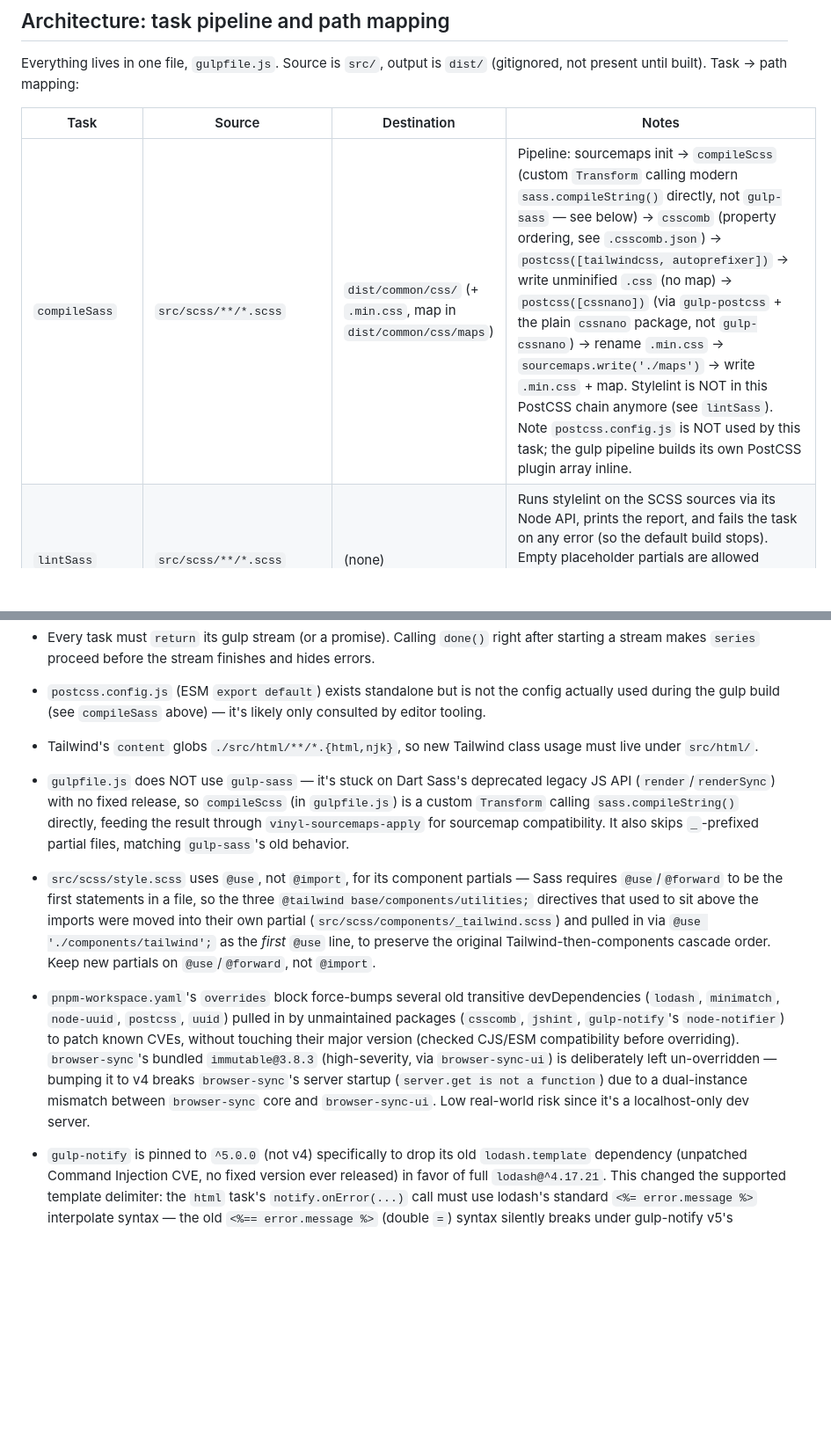
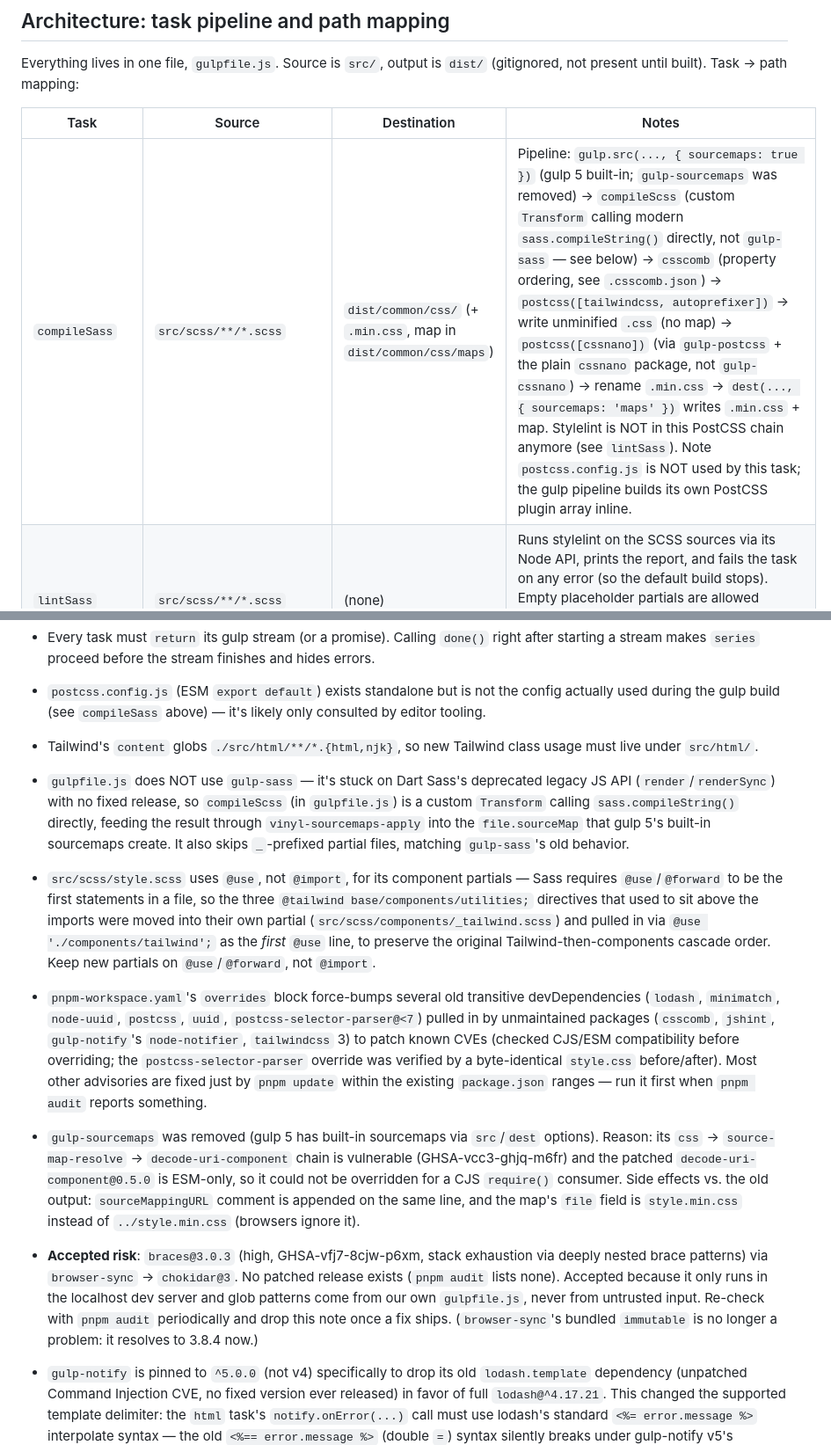
Before and after one commit to sapjil/gulp, a Markdown page: CLAUDE.md, 2 parts joined by grey strips. Shown at 88% size. Drawn GitHub-style; blank space fills up the shorter version.

Commit message:
Docs CLAUDE.md 보안 처리 내용 갱신
gulp-sourcemaps 제거와 내장 sourcemaps 사용, postcss-selector-parser override,
pnpm update 우선 적용 방침, 수용한 위험(braces, 패치 버전 없음)을 기록.
더 이상 맞지 않는 immutable 설명 정리.

Co-Authored-By: Claude Sonnet 5.5 <noreply@anthropic.com>
Claude-Session: https://claude.ai/code/session_01J67xJmTqsDwHueZACHjaNF

```diff
--- a/CLAUDE.md
+++ b/CLAUDE.md
@@ -23,7 +23,7 @@ Everything lives in one file, `gulpfile.js`. Source is `src/`, output is `dist/`
 
 | Task | Source | Destination | Notes |
 |---|---|---|---|
-| `compileSass` | `src/scss/**/*.scss` | `dist/common/css/` (+ `.min.css`, map in `dist/common/css/maps`) | Pipeline: sourcemaps init → `compileScss` (custom `Transform` calling modern `sass.compileString()` directly, not `gulp-sass` — see below) → `csscomb` (property ordering, see `.csscomb.json`) → `postcss([tailwindcss, autoprefixer])` → write unminified `.css` (no map) → `postcss([cssnano])` (via `gulp-postcss` + the plain `cssnano` package, not `gulp-cssnano`) → rename `.min.css` → `sourcemaps.write('./maps')` → write `.min.css` + map. Stylelint is NOT in this PostCSS chain anymore (see `lintSass`). Note `postcss.config.js` is NOT used by this task; the gulp pipeline builds its own PostCSS plugin array inline. |
+| `compileSass` | `src/scss/**/*.scss` | `dist/common/css/` (+ `.min.css`, map in `dist/common/css/maps`) | Pipeline: `gulp.src(..., { sourcemaps: true })` (gulp 5 built-in; `gulp-sourcemaps` was removed) → `compileScss` (custom `Transform` calling modern `sass.compileString()` directly, not `gulp-sass` — see below) → `csscomb` (property ordering, see `.csscomb.json`) → `postcss([tailwindcss, autoprefixer])` → write unminified `.css` (no map) → `postcss([cssnano])` (via `gulp-postcss` + the plain `cssnano` package, not `gulp-cssnano`) → rename `.min.css` → `dest(..., { sourcemaps: 'maps' })` writes `.min.css` + map. Stylelint is NOT in this PostCSS chain anymore (see `lintSass`). Note `postcss.config.js` is NOT used by this task; the gulp pipeline builds its own PostCSS plugin array inline. |
 | `lintSass` | `src/scss/**/*.scss` | (none) | Runs stylelint on the SCSS sources via its Node API, prints the report, and fails the task on any error (so the default build stops). Empty placeholder partials are allowed (`block-no-empty`, `no-empty-source` are off in `.stylelintrc.json`). Also run before `compileSass` in the scss watcher. |
 | `html` | `src/html/pages/**/*.njk` (excludes `_templates`) | `dist/*.html` (flat) | Data comes from `src/html/_templates/_json/_sitedata.json`. Nunjucks include path is `src/html/_templates`. Also runs `htmlhint` and `gulp-pretty-html`. |
 | `copyImage` / `minimage` | `src/images/**/*` | `dist/common/images/` | `copyImage` is a plain copy of files newer than `dist/common/images/` (`newer({ dest })`) (used in the default series); `minimage` additionally runs `sharp`-based compression for jpg/jpeg/png via the `compressImage` transform. |
@@ -55,9 +55,11 @@ When adding a new asset type or page, follow this same source→gulp-task→dist
 
 - `postcss.config.js` (ESM `export default`) exists standalone but is not the config actually used during the gulp build (see `compileSass` above) — it's likely only consulted by editor tooling.
 - Tailwind's `content` globs `./src/html/**/*.{html,njk}`, so new Tailwind class usage must live under `src/html/`.
-- `gulpfile.js` does NOT use `gulp-sass` — it's stuck on Dart Sass's deprecated legacy JS API (`render`/`renderSync`) with no fixed release, so `compileScss` (in `gulpfile.js`) is a custom `Transform` calling `sass.compileString()` directly, feeding the result through `vinyl-sourcemaps-apply` for sourcemap compatibility. It also skips `_`-prefixed partial files, matching `gulp-sass`'s old behavior.
+- `gulpfile.js` does NOT use `gulp-sass` — it's stuck on Dart Sass's deprecated legacy JS API (`render`/`renderSync`) with no fixed release, so `compileScss` (in `gulpfile.js`) is a custom `Transform` calling `sass.compileString()` directly, feeding the result through `vinyl-sourcemaps-apply` into the `file.sourceMap` that gulp 5's built-in sourcemaps create. It also skips `_`-prefixed partial files, matching `gulp-sass`'s old behavior.
 - `src/scss/style.scss` uses `@use`, not `@import`, for its component partials — Sass requires `@use`/`@forward` to be the first statements in a file, so the three `@tailwind base/components/utilities;` directives that used to sit above the imports were moved into their own partial (`src/scss/components/_tailwind.scss`) and pulled in via `@use './components/tailwind';` as the *first* `@use` line, to preserve the original Tailwind-then-components cascade order. Keep new partials on `@use`/`@forward`, not `@import`.
-- `pnpm-workspace.yaml`'s `overrides` block force-bumps several old transitive devDependencies (`lodash`, `minimatch`, `node-uuid`, `postcss`, `uuid`) pulled in by unmaintained packages (`csscomb`, `jshint`, `gulp-notify`'s `node-notifier`) to patch known CVEs, without touching their major version (checked CJS/ESM compatibility before overriding). `browser-sync`'s bundled `immutable@3.8.3` (high-severity, via `browser-sync-ui`) is deliberately left un-overridden — bumping it to v4 breaks `browser-sync`'s server startup (`server.get is not a function`) due to a dual-instance mismatch between `browser-sync` core and `browser-sync-ui`. Low real-world risk since it's a localhost-only dev server.
+- `pnpm-workspace.yaml`'s `overrides` block force-bumps several old transitive devDependencies (`lodash`, `minimatch`, `node-uuid`, `postcss`, `uuid`, `postcss-selector-parser@<7`) pulled in by unmaintained packages (`csscomb`, `jshint`, `gulp-notify`'s `node-notifier`, `tailwindcss` 3) to patch known CVEs (checked CJS/ESM compatibility before overriding; the `postcss-selector-parser` override was verified by a byte-identical `style.css` before/after). Most other advisories are fixed just by `pnpm update` within the existing `package.json` ranges — run it first when `pnpm audit` reports something.
+- `gulp-sourcemaps` was removed (gulp 5 has built-in sourcemaps via `src`/`dest` options). Reason: its `css` → `source-map-resolve` → `decode-uri-component` chain is vulnerable (GHSA-vcc3-ghjq-m6fr) and the patched `decode-uri-component@0.5.0` is ESM-only, so it could not be overridden for a CJS `require()` consumer. Side effects vs. the old output: `sourceMappingURL` comment is appended on the same line, and the map's `file` field is `style.min.css` instead of `../style.min.css` (browsers ignore it).
+- **Accepted risk**: `braces@3.0.3` (high, GHSA-vfj7-8cjw-p6xm, stack exhaustion via deeply nested brace patterns) via `browser-sync` → `chokidar@3`. No patched release exists (`pnpm audit` lists none). Accepted because it only runs in the localhost dev server and glob patterns come from our own `gulpfile.js`, never from untrusted input. Re-check with `pnpm audit` periodically and drop this note once a fix ships. (`browser-sync`'s bundled `immutable` is no longer a problem: it resolves to 3.8.4 now.)
 - `gulp-notify` is pinned to `^5.0.0` (not v4) specifically to drop its old `lodash.template` dependency (unpatched Command Injection CVE, no fixed version ever released) in favor of full `lodash@^4.17.21`. This changed the supported template delimiter: the `html` task's `notify.onError(...)` call must use lodash's standard `<%= error.message %>` interpolate syntax — the old `<%== error.message %>` (double `=`) syntax silently breaks under gulp-notify v5's template engine (throws inside the notifier, though the build itself doesn't crash).
 - `@babel/core`, `@babel/preset-env`, and `gulp-babel` were removed — they were unused devDependencies (no babel task ever existed in `gulpfile.js`) that only added dead attack surface (Dependabot alerts on transitive babel plugins). Don't re-add babel tooling unless a task actually needs to transpile JS.
 - `js-yaml`, `node-uuid`, and `ws` used to be direct devDependencies with loose `>=` ranges (all three added together in one old "Fix github security" commit) purely to nudge npm's resolver toward patched transitive copies — none were ever imported by our own code. They've been removed; the actual transitive copies (via `stylelint`/`cosmiconfig`, `csscomb`, and `browser-sync`/`socket.io` respectively) already resolve to safe versions on their own (or, for `node-uuid`, via the `pnpm-workspace.yaml` override). Don't re-add a top-level pin as a way to force a transitive version — use `pnpm-workspace.yaml`'s `overrides` instead.
```
